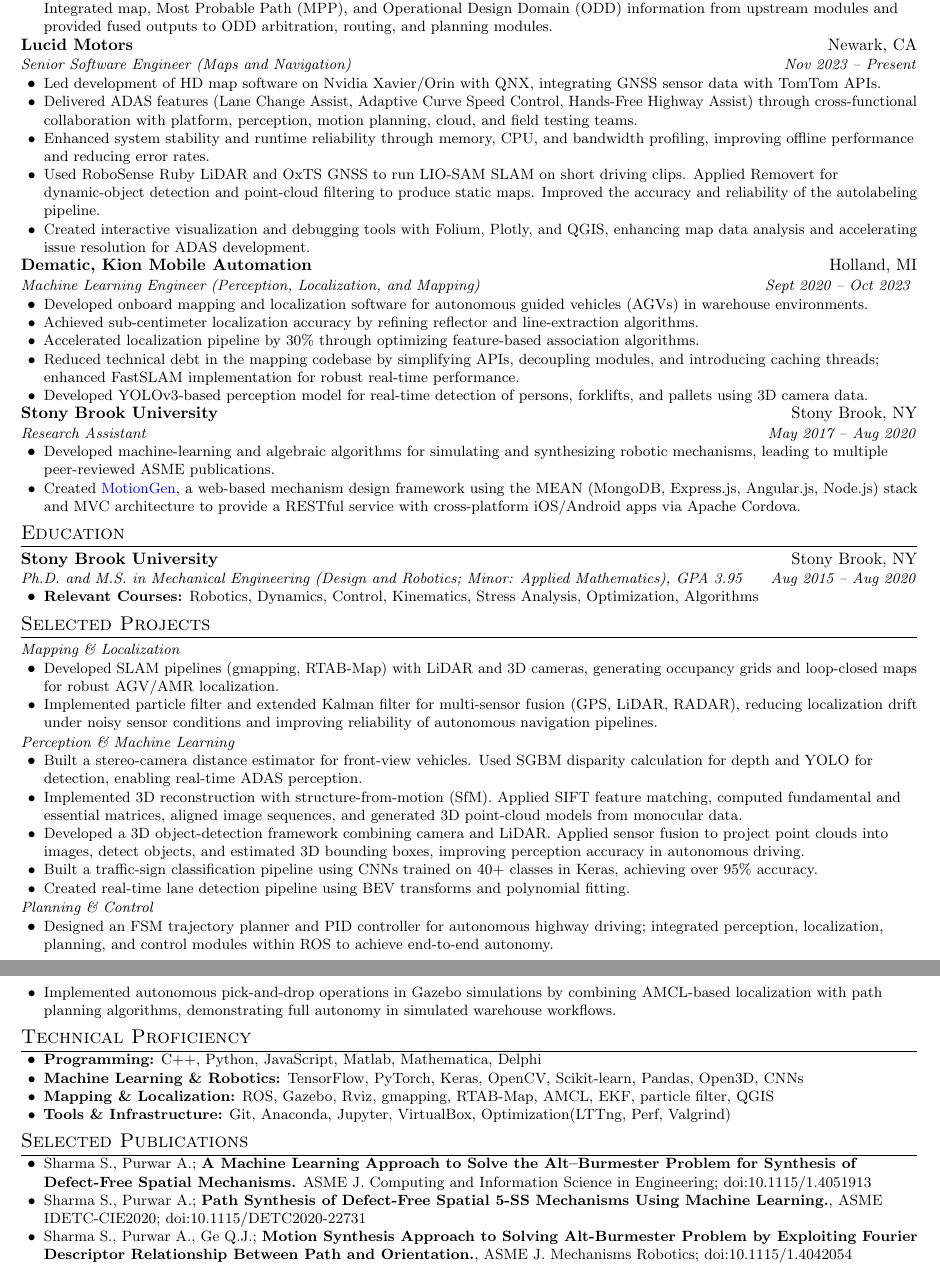
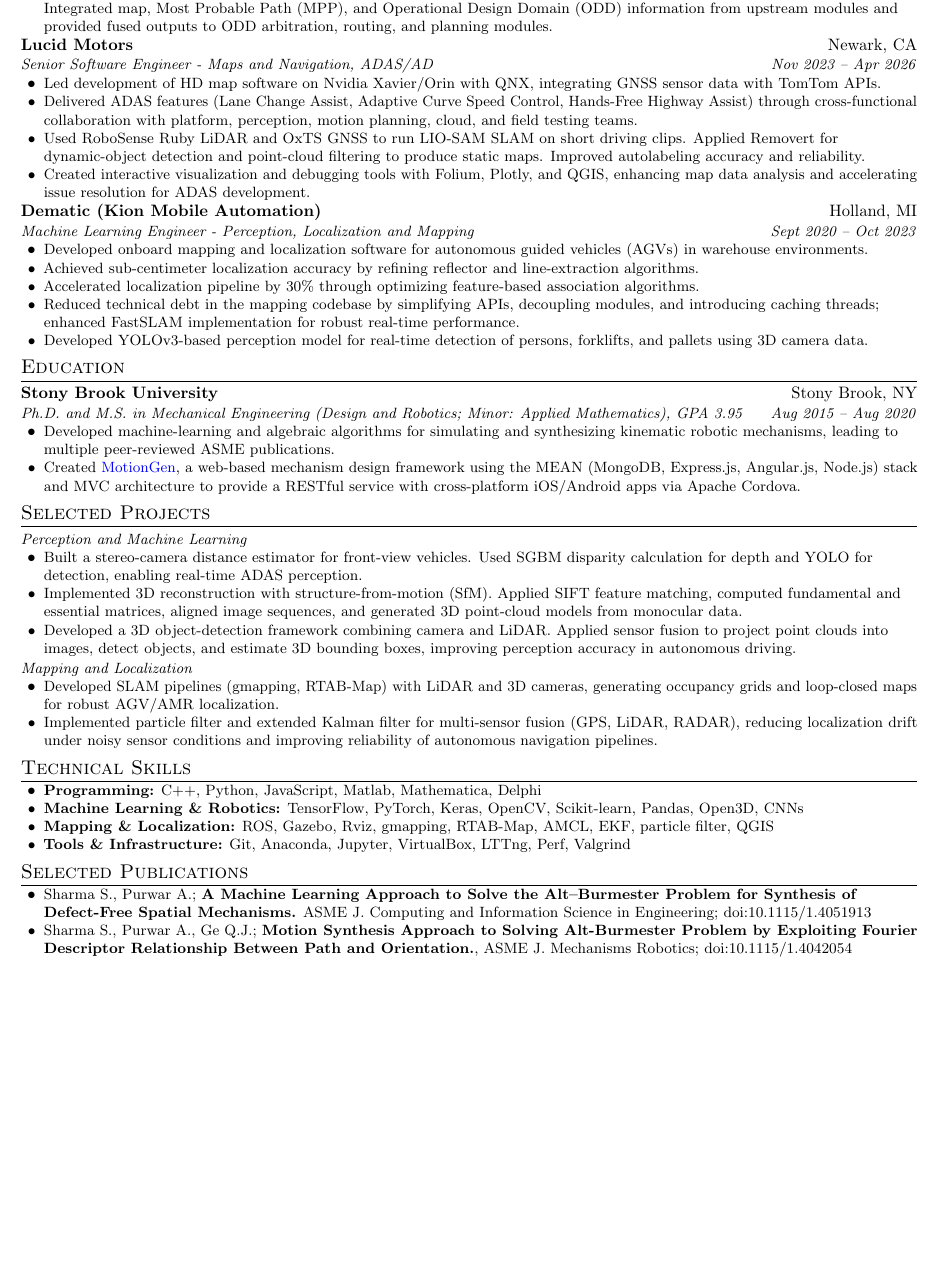
Before and after one commit to ssharma1991/resume, a LaTeX CV (Resume_singlepage/shashank_sharma_sep2026_resume.tex): two parts of pages 1 and 2 of 2 before the commit and part of the page after it, the two joined at a grey line, cut so that both start at the same text, the shorter picture padded with empty space. Compiled offline with pdfLaTeX.

Commit message:
fix: improve CV and resume

```diff
--- a/Resume_singlepage/shashank_sharma_nov2025_resume.tex
+++ b/Resume_singlepage/shashank_sharma_sep2026_resume.tex
@@ -105,32 +105,23 @@
 
 \resumeHeadingTwoLine
 {Lucid Motors}{Newark, CA}
-{Senior Software Engineer (Maps and Navigation)}{Nov 2023 -- Present}
+{Senior Software Engineer - Maps and Navigation, ADAS/AD}{Nov 2023 -- Apr 2026}
 \begin{itemize}
 \resumeItem{Led development of HD map software on Nvidia Xavier/Orin with QNX, integrating GNSS sensor data with TomTom APIs.}
 \resumeItem{Delivered ADAS features (Lane Change Assist, Adaptive Curve Speed Control, Hands-Free Highway Assist) through cross-functional collaboration with platform, perception, motion planning, cloud, and field testing teams.}
-\resumeItem{Enhanced system stability and runtime reliability through memory, CPU, and bandwidth profiling, improving offline performance and reducing error rates.}
-\resumeItem{Used RoboSense Ruby LiDAR and OxTS GNSS to run LIO-SAM SLAM on short driving clips. Applied Removert for dynamic-object detection and point-cloud filtering to produce static maps. Improved the accuracy and reliability of the autolabeling pipeline.}
+\resumeItem{Used RoboSense Ruby LiDAR and OxTS GNSS to run LIO-SAM SLAM on short driving clips. Applied Removert for dynamic-object detection and point-cloud filtering to produce static maps. Improved autolabeling accuracy and reliability.}
 \resumeItem{Created interactive visualization and debugging tools with Folium, Plotly, and QGIS, enhancing map data analysis and accelerating issue resolution for ADAS development.}
 \end{itemize}
 
 \resumeHeadingTwoLine
-{Dematic, Kion Mobile Automation}{Holland, MI}
-{Machine Learning Engineer (Perception, Localization, and Mapping)}{Sept 2020 -- Oct 2023 }
+{Dematic (Kion Mobile Automation)}{Holland, MI}
+{Machine Learning Engineer - Perception, Localization and Mapping}{Sept 2020 -- Oct 2023}
 \begin{itemize}
 \resumeItem{Developed onboard mapping and localization software for autonomous guided vehicles (AGVs) in warehouse environments.}
 \resumeItem{Achieved sub‑centimeter localization accuracy by refining reflector and line‑extraction algorithms.}
 \resumeItem{Accelerated localization pipeline by 30\% through optimizing feature-based association algorithms.}
 \resumeItem{Reduced technical debt in the mapping codebase by simplifying APIs, decoupling modules, and introducing caching threads; enhanced FastSLAM implementation for robust real‑time performance.}
 \resumeItem{Developed YOLOv3-based perception model for real-time detection of persons, forklifts, and pallets using 3D camera data.}
-\end{itemize}
-
-\resumeHeadingTwoLine
-{Stony Brook University}{Stony Brook, NY}
-{Research Assistant}{May 2017 -- Aug 2020}
-\begin{itemize}
-\resumeItem{Developed machine‑learning and algebraic algorithms for simulating and synthesizing robotic mechanisms, leading to multiple peer‑reviewed ASME publications.}
-\resumeItem{Created \href{http://cadcam.eng.sunysb.edu/}{MotionGen}, a web-based mechanism design framework using the MEAN (MongoDB, Express.js, Angular.js, Node.js) stack and MVC architecture to provide a RESTful service  with cross‑platform iOS/Android apps via Apache Cordova.}
 \end{itemize}
 
 
@@ -141,7 +132,8 @@
 {Stony Brook University}{Stony Brook, NY}
 {Ph.D. and M.S. in Mechanical Engineering (Design and Robotics; Minor: Applied Mathematics), GPA 3.95}{Aug 2015 -- Aug 2020}
 \begin{itemize}
-\resumeItem{\textbf{Relevant Courses:} Robotics, Dynamics, Control, Kinematics, Stress Analysis, Optimization, Algorithms}
+\resumeItem{Developed machine‑learning and algebraic algorithms for simulating and synthesizing kinematic robotic mechanisms, leading to multiple peer‑reviewed ASME publications.}
+\resumeItem{Created \href{http://cadcam.eng.sunysb.edu/}{MotionGen}, a web-based mechanism design framework using the MEAN (MongoDB, Express.js, Angular.js, Node.js) stack and MVC architecture to provide a RESTful service  with cross‑platform iOS/Android apps via Apache Cordova.}
 \end{itemize}
 
 
@@ -149,39 +141,27 @@
 %-----------PROJECTS-----------------
 \section{Selected Projects}
 
-% Mapping & Localization
-\resumeSubheading{Mapping \& Localization}{}
+\resumeSubheading{Perception and Machine Learning}{}
+\begin{itemize}
+\resumeItem{Built a stereo‑camera distance estimator for front‑view vehicles. Used SGBM disparity calculation for depth and YOLO for detection, enabling real‑time ADAS perception.}
+\resumeItem{Implemented 3D reconstruction with structure‑from‑motion (SfM). Applied SIFT feature matching, computed fundamental and essential matrices, aligned image sequences, and generated 3D point‑cloud models from monocular data.}
+\resumeItem{Developed a 3D object‑detection framework combining camera and LiDAR. Applied sensor fusion to project point clouds into images, detect objects, and estimate 3D bounding boxes, improving perception accuracy in autonomous driving.}
+\end{itemize}
+
+\resumeSubheading{Mapping and Localization}{}
 \begin{itemize}
 \resumeItem{Developed SLAM pipelines (gmapping, RTAB‑Map) with LiDAR and 3D cameras, generating occupancy grids and loop‑closed maps for robust AGV/AMR localization.}
 \resumeItem{Implemented particle filter and extended Kalman filter for multi-sensor fusion (GPS, LiDAR, RADAR), reducing localization drift under noisy sensor conditions and improving reliability of autonomous navigation pipelines.}
 \end{itemize}
 
-% ML & Perception
-\resumeSubheading{Perception \& Machine Learning}{}
-\begin{itemize}
-\resumeItem{Built a stereo‑camera distance estimator for front‑view vehicles. Used SGBM disparity calculation for depth and YOLO for detection, enabling real‑time ADAS perception.}
-\resumeItem{Implemented 3D reconstruction with structure‑from‑motion (SfM). Applied SIFT feature matching, computed fundamental and essential matrices, aligned image sequences, and generated 3D point‑cloud models from monocular data.}
-\resumeItem{Developed a 3D object‑detection framework combining camera and LiDAR. Applied sensor fusion to project point clouds into images, detect objects, and estimated 3D bounding boxes, improving perception accuracy in autonomous driving.}
-\resumeItem{Built a traffic‑sign classification pipeline using CNNs trained on 40+ classes in Keras, achieving over 95\% accuracy.}
-\resumeItem{Created real-time lane detection pipeline using BEV transforms and polynomial fitting.}
-\end{itemize}
-
-% Planning & Control
-\resumeSubheading{Planning \& Control}{}
-\begin{itemize}
-\resumeItem{Designed an FSM trajectory planner and PID controller for autonomous highway driving; integrated perception, localization, planning, and control modules within ROS to achieve end‑to‑end autonomy.}
-\resumeItem{Implemented autonomous pick-and-drop operations in Gazebo simulations by combining AMCL-based localization with path planning algorithms, demonstrating full autonomy in simulated warehouse workflows.}
-\end{itemize}
-
-
 
 %-------- SKILLS------------
-\section{Technical Proficiency}
+\section{Technical Skills}
 \begin{itemize}
 \resumeItem{\textbf{Programming:} C++, Python, JavaScript, Matlab, Mathematica, Delphi}
 \resumeItem{\textbf{Machine Learning \& Robotics:} TensorFlow, PyTorch, Keras, OpenCV, Scikit-learn, Pandas, Open3D, CNNs}
 \resumeItem{\textbf{Mapping \& Localization:} ROS, Gazebo, Rviz, gmapping, RTAB-Map, AMCL, EKF, particle filter, QGIS}
-\resumeItem{\textbf{Tools \& Infrastructure:} Git, Anaconda, Jupyter, VirtualBox, Optimization(LTTng, Perf, Valgrind)}
+\resumeItem{\textbf{Tools \& Infrastructure:} Git, Anaconda, Jupyter, VirtualBox, LTTng, Perf, Valgrind}
 \end{itemize}
 
 
@@ -189,9 +169,7 @@
 \section{Selected Publications}
 \begin{itemize}
 \resumeItem{Sharma S., Purwar A.; \textbf{A Machine Learning Approach to Solve the Alt–Burmester Problem for Synthesis of Defect-Free Spatial Mechanisms.} ASME J. Computing and Information Science in Engineering; doi:10.1115/1.4051913}
-\resumeItem{Sharma S., Purwar A.; \textbf{Path Synthesis of Defect-Free Spatial 5-SS Mechanisms Using Machine Learning.}, ASME IDETC-CIE2020; doi:10.1115/DETC2020-22731}
 \resumeItem{Sharma S., Purwar A., Ge Q.J.; \textbf{Motion Synthesis Approach to Solving Alt-Burmester Problem by Exploiting Fourier Descriptor Relationship Between Path and Orientation.}, ASME J. Mechanisms Robotics; doi:10.1115/1.4042054}
-%\resumeItem{Sharma S., Purwar A., Ge Q.J.; \textbf{An Optimal Parametrization Scheme for Path Generation Using Fourier Descriptors for Four-Bar Mechanism Synthesis.}, ASME J. Computing and Information Science in Engineering; doi:10.1115/1.4041566}
 \end{itemize}
 
 \end{document}
```
Also changed, not shown: CV_multipage/shashank_sharma_sep2026_CV.tex (+37 -37 lines), CV_multipage/shashank_sharma_sep2026_CV.pdf, Resume_singlepage/shashank_sharma_nov2025_resume.pdf (deleted), Resume_singlepage/shashank_sharma_sep2026_resume.pdf (added).
